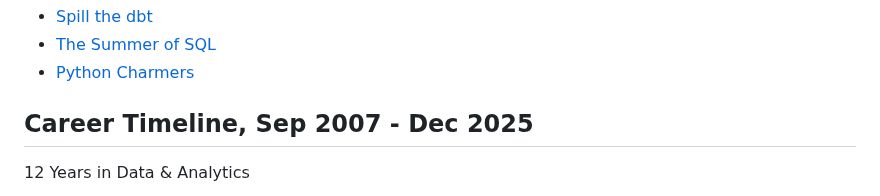
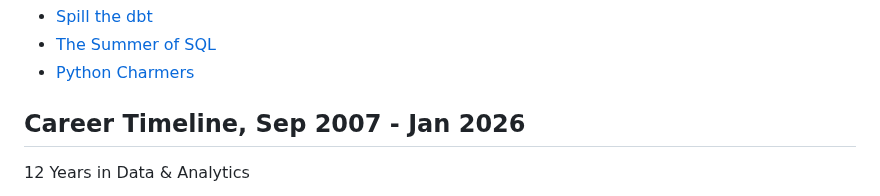
Before and after one commit to wjsutton/wjsutton, a Markdown page: README.md, the part around the change. GitHub-like rendering.

Commit message:
Update career timeline and README values

```diff
--- a/README.md
+++ b/README.md
@@ -101,7 +101,7 @@ Here are some of my materials that I compiled for internal and external training
 - [The Summer of SQL](https://github.com/wjsutton/the_summer_of_sql)
 - [Python Charmers](https://github.com/wjsutton/python_charmers)
 
-## Career Timeline, Sep 2007 - Dec 2025
+## Career Timeline, Sep 2007 - Jan 2026
 
 12 Years in Data & Analytics
 
```
Also changed, not shown: cards/work_timeline.png.
